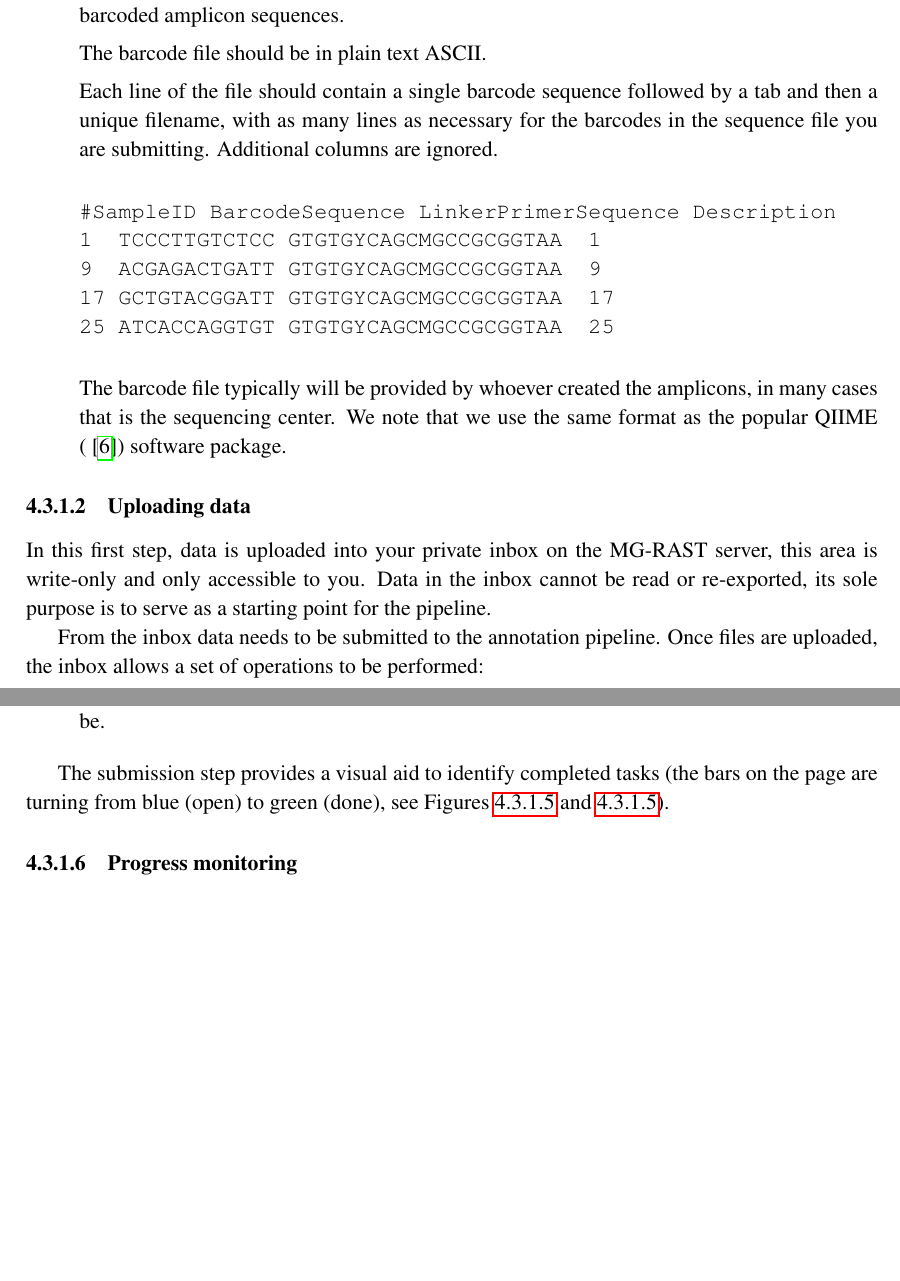
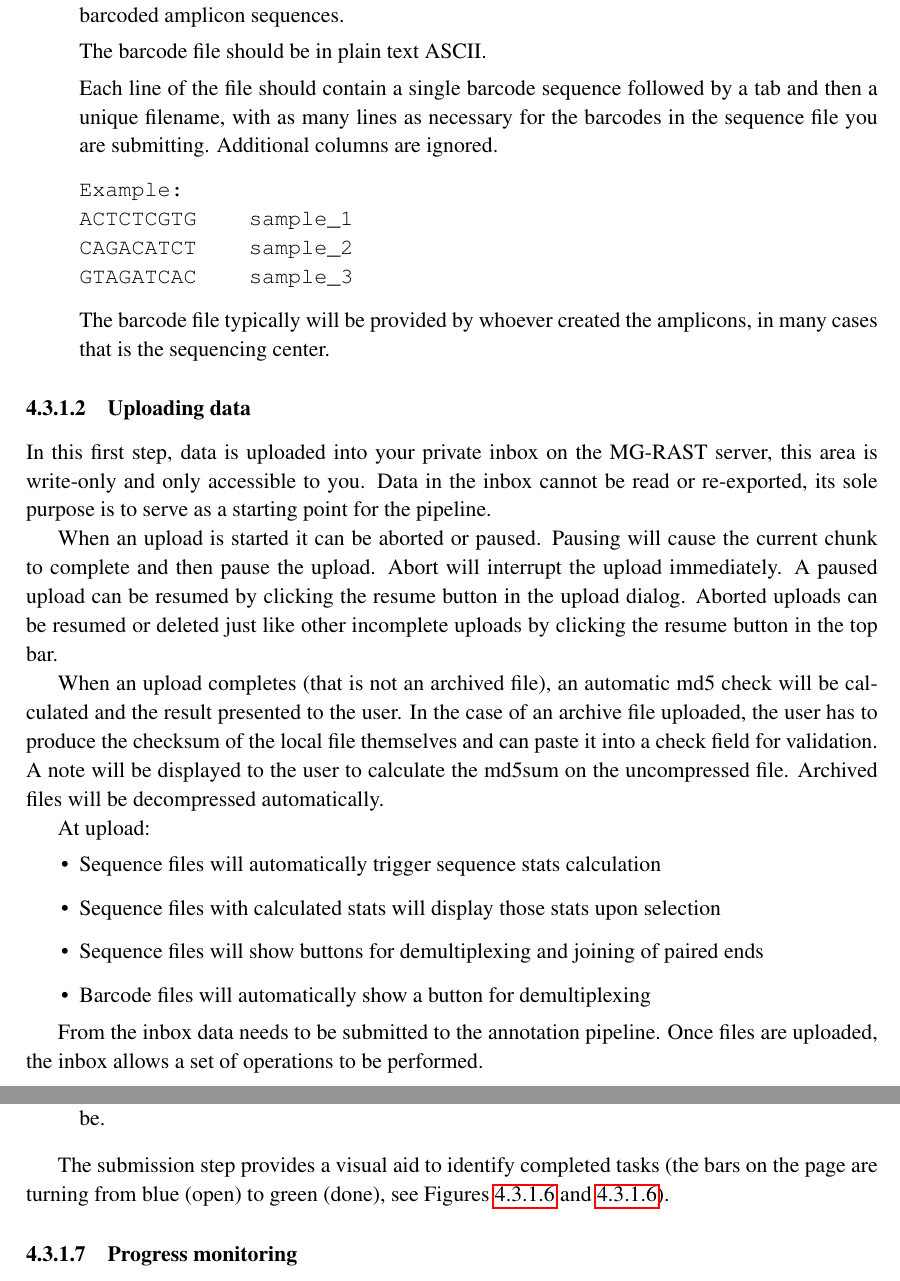
Before and after one commit to MG-RAST/tech-report, a LaTeX thesis (mg-rast-tech-report.tex): two parts of pages 67 and 70 of 147 before the commit and two parts of pages 67 and 71 of 147 after it, joined at a grey line, cut so that both start at the same text, the shorter picture padded with empty space. Compiled offline with pdfLaTeX.

Commit message:
update to bar code section and upload info from Tobi

```diff
--- a/mg-rast-tech-report.tex
+++ b/mg-rast-tech-report.tex
@@ -1676,32 +1676,32 @@ The barcode file should be in plain text ASCII.
 %If the sequencing facility generated the libraries and did not demultiplex them for you, make sure to get the barcodes corresponding to each of your samples. The barcode file should be in plain text ASCII (see Figure \ref{fig:barcode_example}, a downloadable example can be found at: <TOBI TO ADD URL>.
 
 Each line of the file should contain a single barcode sequence followed by a tab and then a unique filename, with as many lines as necessary for the barcodes in the sequence file you are submitting.  Additional columns are ignored.
-
-%See the example in figure \ref{fig:barcode_example}.
-
-%\begin{figure*}[h]
-%\begin{center}
-
 \begin{verbatim}
-#SampleID	BarcodeSequence	LinkerPrimerSequence	Description
-1	 TCCCTTGTCTCC	GTGTGYCAGCMGCCGCGGTAA 	1
-9	 ACGAGACTGATT	GTGTGYCAGCMGCCGCGGTAA	 9
-17	GCTGTACGGATT	GTGTGYCAGCMGCCGCGGTAA	 17
-25	ATCACCAGGTGT	GTGTGYCAGCMGCCGCGGTAA 	25
+Example:
+ACTCTCGTG    sample_1
+CAGACATCT    sample_2
+GTAGATCAC    sample_3
 \end{verbatim}
 
-%\end{center}
-%\label{fig:barcode_example}
-%\caption{An example barcode file}
-%\end{figure*}
-
-The barcode file typically will be provided by whoever created the amplicons, in many cases that is the sequencing center.  We note that we use the same format as the popular QIIME (\cite{QIIME}) software package.
+The barcode file typically will be provided by whoever created the amplicons, in many cases that is the sequencing center.
 \end{itemize} % %%%%%%%%%%%%%%%%%%%%%%%%%%%%%%%%%%%%%%%%%%%%%%%%%%%%%%%%%%%%%%%%%%%%%%
 
 
 \subsubsection{Uploading data}
 In this first step, data is uploaded into your private inbox on the MG-RAST server, this area is write-only and only accessible to you. Data in the inbox cannot be read or re-exported, its sole purpose is to serve as a starting point for the pipeline.
 
+When an upload is started it can be aborted or paused. Pausing will cause the current chunk to complete and then pause the upload. Abort will interrupt the upload immediately. A paused upload can be resumed by clicking the resume button in the upload dialog. Aborted uploads can be resumed or deleted just like other incomplete uploads by clicking the resume button in the top bar.
+
+When an upload completes (that is not an archived file), an automatic md5 check will be calculated and the result presented to the user. In the case of an archive file uploaded, the user has to produce the checksum of the local file themselves and can paste it into a check field for validation. A note will be displayed to the user to calculate the md5sum on the uncompressed file. Archived files will be decompressed automatically.
+
+At upload:
+\begin{itemize}
+\item Sequence files will automatically trigger sequence stats calculation
+\item Sequence files with calculated stats will display those stats upon selection
+\item Sequence files will show buttons for demultiplexing and joining of paired ends
+\item Barcode files will automatically show a button for demultiplexing
+\end{itemize}
+
 \begin{figure*}
 \begin{center}
 \includegraphics[width=4in]{Images/upload_inbox.png}
@@ -1718,7 +1718,7 @@ In this first step, data is uploaded into your private inbox on the MG-RAST serv
 \caption{Once selected from the file browser you can start the upload and observe progress in the right side pane.}
 \end{figure*}
 
-From the inbox data needs to be submitted to the annotation pipeline. Once files are  uploaded, the inbox allows a set of operations to be performed:
+From the inbox data needs to be submitted to the annotation pipeline. Once files are uploaded, the inbox allows a set of operations to be performed.
 
 
 %\being{itemize}
```
Also changed, not shown: mg-rast-tech-report.tex (8 more changed lines).
